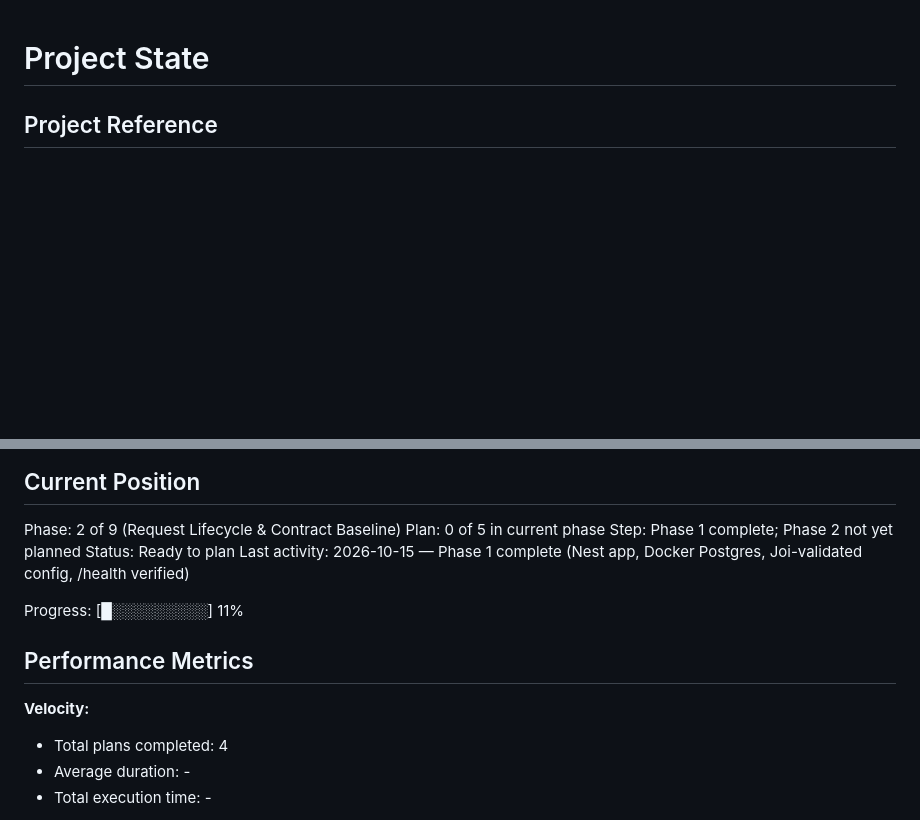
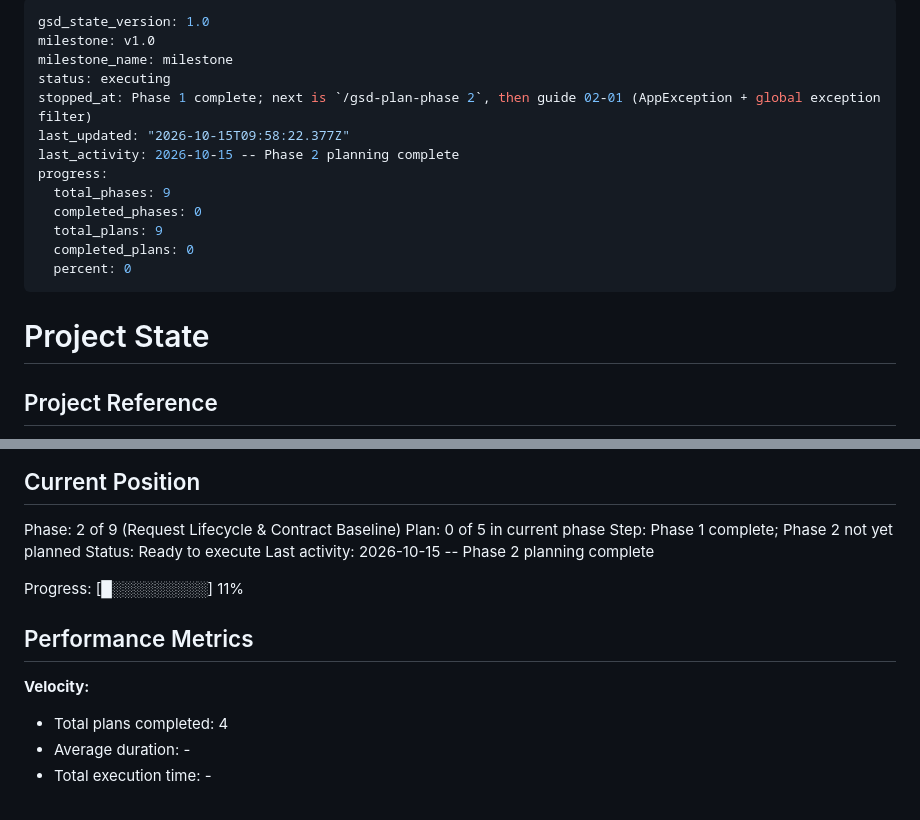
Before and after one commit to moyeenhaider3/shortly, a Markdown page: .planning/STATE.md, 2 parts joined by grey strips. Rendered like a GitHub page; blank space fills up the shorter version.

Commit message:
docs(02): create phase plan

```diff
--- a/.planning/STATE.md
+++ b/.planning/STATE.md
@@ -1,3 +1,19 @@
+---
+gsd_state_version: 1.0
+milestone: v1.0
+milestone_name: milestone
+status: executing
+stopped_at: Phase 1 complete; next is `/gsd-plan-phase 2`, then guide 02-01 (AppException + global exception filter)
+last_updated: "2026-10-15T09:58:22.377Z"
+last_activity: 2026-10-15 -- Phase 2 planning complete
+progress:
+  total_phases: 9
+  completed_phases: 0
+  total_plans: 9
+  completed_plans: 0
+  percent: 0
+---
+
 # Project State
 
 ## Project Reference
@@ -13,14 +29,15 @@ See: .planning/PROJECT.md (updated 2026-10-15)
 Phase: 2 of 9 (Request Lifecycle & Contract Baseline)
 Plan: 0 of 5 in current phase
 Step: Phase 1 complete; Phase 2 not yet planned
-Status: Ready to plan
-Last activity: 2026-10-15 — Phase 1 complete (Nest app, Docker Postgres, Joi-validated config, /health verified)
+Status: Ready to execute
+Last activity: 2026-10-15 -- Phase 2 planning complete
 
 Progress: [█░░░░░░░░░] 11%
 
 ## Performance Metrics
 
 **Velocity:**
+
 - Total plans completed: 4
 - Average duration: -
 - Total execution time: -
```
Also changed, not shown: .planning/ROADMAP.md (+47 -0 lines).
